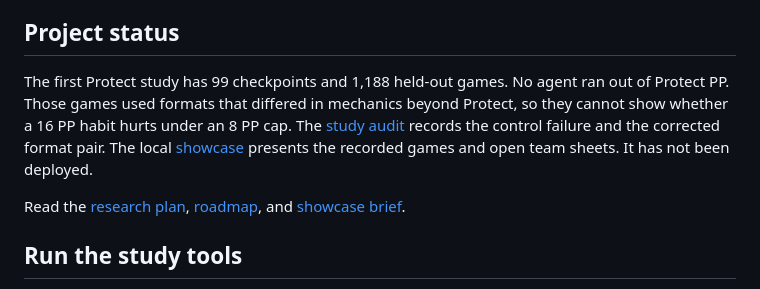
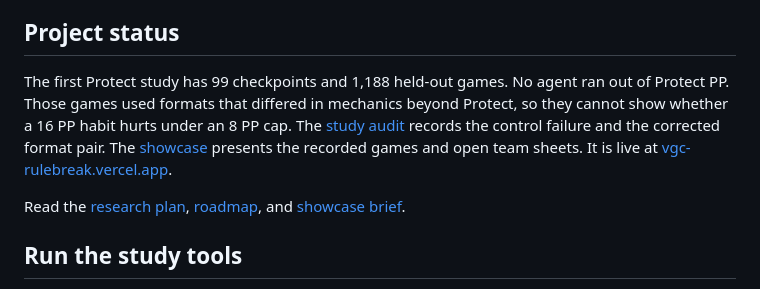
Before and after one commit to Builder106/vgc-rulebreak, a Markdown page: README.md, the part around the change. Drawn GitHub-style.

```diff
--- a/README.md
+++ b/README.md
@@ -12,7 +12,7 @@ The first study investigates Protect's 16-versus-8 PP allowance. Its recorded ga
 
 ## Project status
 
-The first Protect study has 99 checkpoints and 1,188 held-out games. No agent ran out of Protect PP. Those games used formats that differed in mechanics beyond Protect, so they cannot show whether a 16 PP habit hurts under an 8 PP cap. The [study audit](docs/protect-pp-audit.md) records the control failure and the corrected format pair. The local [showcase](web/DESIGN.md) presents the recorded games and open team sheets. It has not been deployed.
+The first Protect study has 99 checkpoints and 1,188 held-out games. No agent ran out of Protect PP. Those games used formats that differed in mechanics beyond Protect, so they cannot show whether a 16 PP habit hurts under an 8 PP cap. The [study audit](docs/protect-pp-audit.md) records the control failure and the corrected format pair. The [showcase](web/DESIGN.md) presents the recorded games and open team sheets. It is live at [vgc-rulebreak.vercel.app](https://vgc-rulebreak.vercel.app).
 
 Read the [research plan](RESEARCH.md), [roadmap](ROADMAP.md), and [showcase brief](docs/showcase.md).
 
```
Also changed, not shown: JOURNAL.md (+4 -0 lines).
